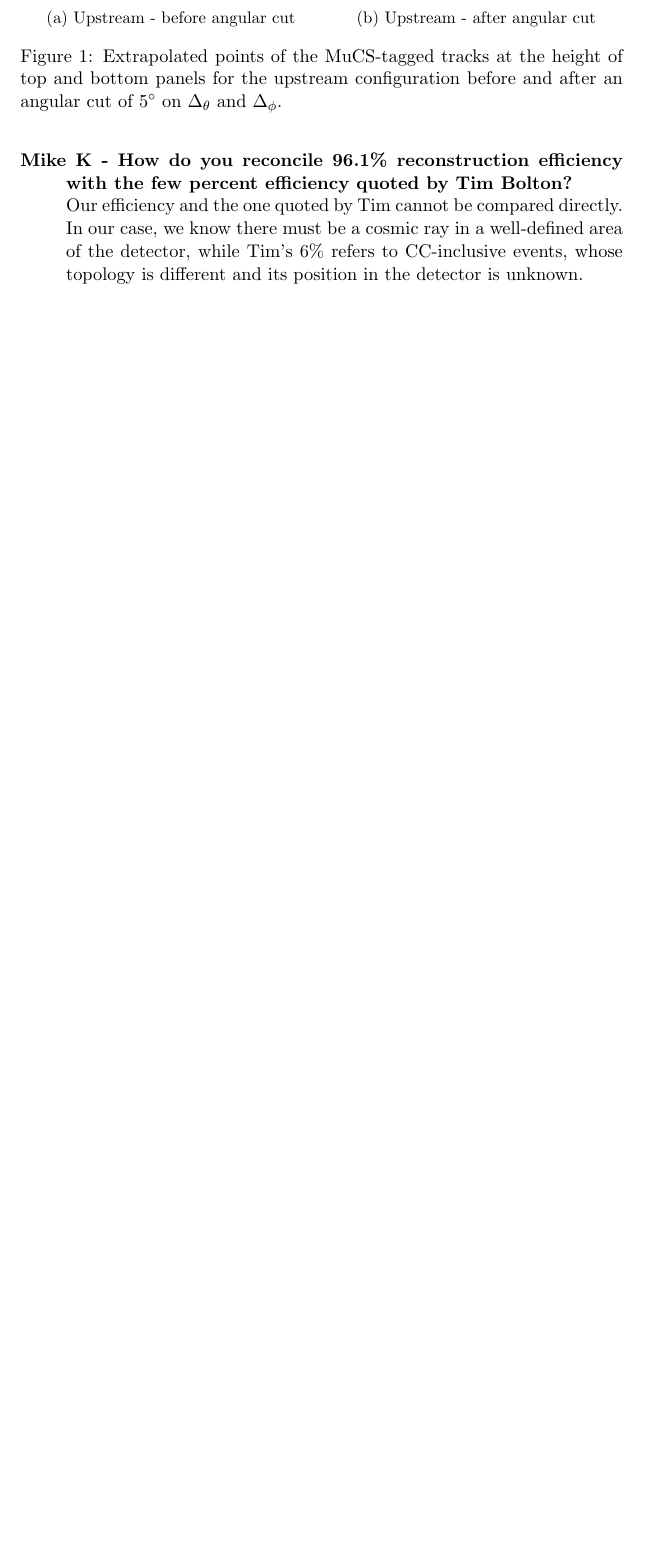
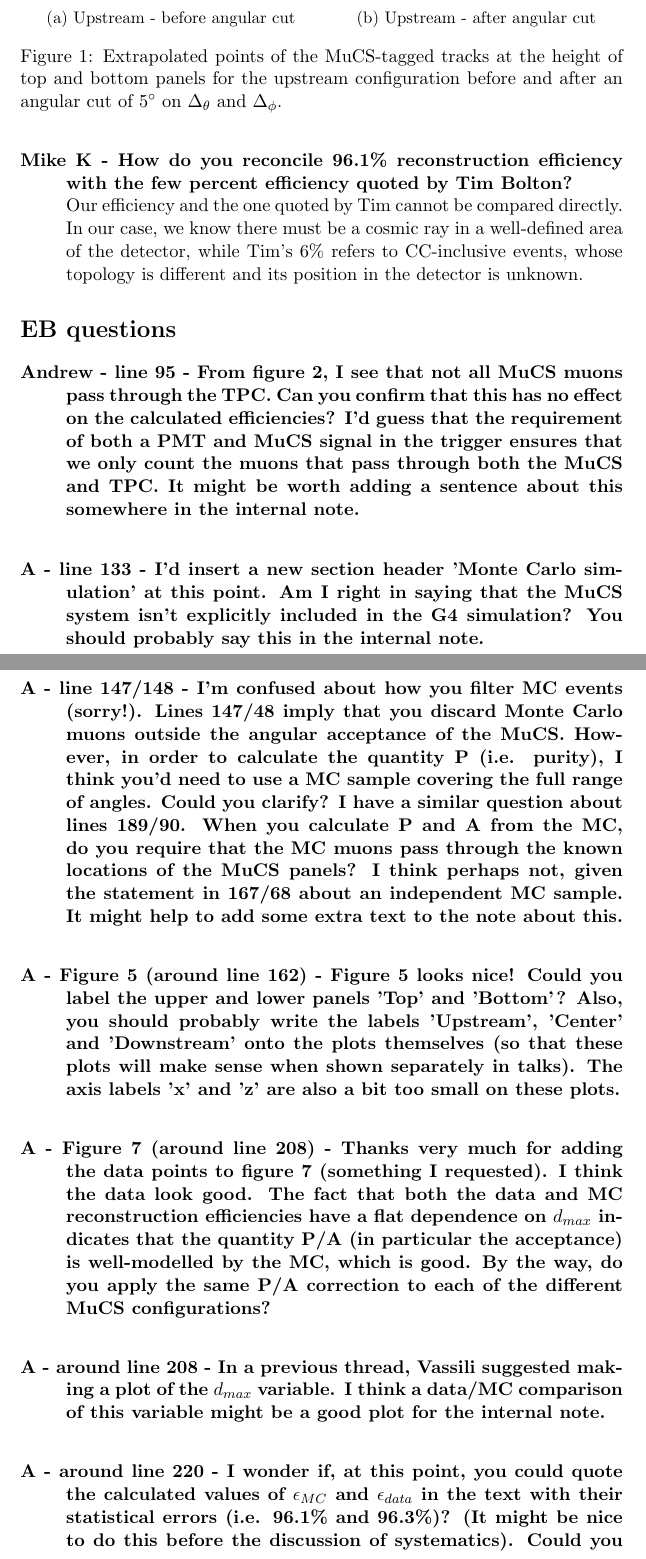
Before and after one commit to soleti/efficiency_note, a LaTeX document (questions/questions.tex): part of page 2 of 2 before the commit and two parts of pages 2 and 3 of 5 after it, the two joined at a grey line, cut so that both start at the same text, the shorter picture padded with empty space. Compiled offline with pdfLaTeX.

Commit message:
Andrew questions

```diff
--- a/questions/questions.tex
+++ b/questions/questions.tex
@@ -38,3 +38,21 @@
 
 %\subsection{}
 
+\section*{EB questions}
+\begin{description}[style=nextline]
+
+\item[Andrew - line 95 - From figure 2, I see that not all MuCS muons pass through the TPC. Can you confirm that this has no effect on the calculated efficiencies? I'd guess that the requirement of both a PMT and MuCS signal in the trigger ensures that we only count the muons that pass through both the MuCS and TPC. It might be worth adding a sentence about this somewhere in the internal note.]
+
+\item[A - line 133 - I'd insert a new section header 'Monte Carlo simulation' at this point. Am I right in saying that the MuCS system isn't explicitly included in the G4 simulation? You should probably say this in the internal note.]
+
+\item[A - line 147/148 - I'm confused about how you filter MC events (sorry!). Lines 147/48 imply that you discard Monte Carlo muons outside the angular acceptance of the MuCS. However, in order to calculate the quantity P (i.e. purity), I think you'd need to use a MC sample covering the full range of angles. Could you clarify? I have a similar question about lines 189/90. When you calculate P and A from the MC, do you require that the MC muons pass through the known locations of the MuCS panels? I think perhaps not, given the statement in 167/68 about an independent MC sample. It might help to add some extra text to the note about this.]
+
+\item[A - Figure 5 (around line 162) - Figure 5 looks nice! Could you label the upper and lower panels 'Top' and 'Bottom'? Also, you should probably write the labels 'Upstream', 'Center' and 'Downstream' onto the plots themselves (so that these plots will make sense when shown separately in talks). The axis labels 'x' and 'z' are also a bit too small on these plots.]
+
+\item[A - Figure 7 (around line 208) - Thanks very much for adding the data points to figure 7 (something I requested). I think the data look good. The fact that both the data and MC reconstruction efficiencies have a flat dependence on $d_{max}$ indicates that the quantity P/A (in particular the acceptance) is well-modelled by the MC, which is good. By the way, do you apply the same P/A correction to each of the different MuCS configurations?]
+
+\item[A - around line 208 - In a previous thread, Vassili suggested making a plot of the $d_{max}$ variable. I think a data/MC comparison of this variable might be a good plot for the internal note.]
+
+\item[A - around line 220 - I wonder if, at this point, you could quote the calculated values of $\epsilon_{MC}$ and $\epsilon_{data}$ in the text with their statistical errors (i.e. 96.1\% and 96.3\%)? (It might be nice to do this before the discussion of systematics). Could you also include a table showing the separate $\epsilon_{MC}$ and $\epsilon_{data}$ values for each of the three different MuCS configurations? I'm assuming there are three different values of $\epsilon_{MC}$, but I might be mistaken.]
+
+\item[A - Figure 8 (line 219) - The 3D (or 4D?) plots in figure 8 look cool - but I wonder if they're too hard to absorb? Also, only the outer edges of these plots can ever be visible. I think the 1D and 2D plots in figures 13 and 14 do a good job of getting the message across.]
```
Also changed, not shown: questions/questions.tex (11 more changed lines).
